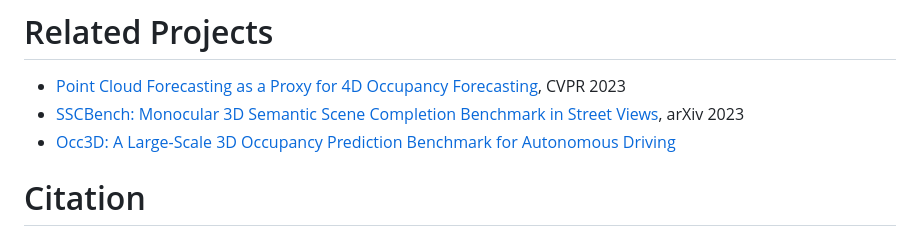
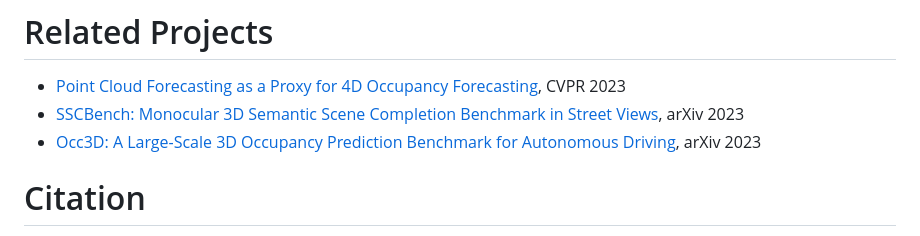
Before and after one commit to ai4ce/Occ4cast, a Markdown page: README.md, the part around the change. GitHub-like rendering.

```diff
--- a/README.md
+++ b/README.md
@@ -46,7 +46,7 @@ bash run_train.sh
 # Related Projects
 * [Point Cloud Forecasting as a Proxy for 4D Occupancy Forecasting](https://github.com/tarashakhurana/4d-occ-forecasting), CVPR 2023
 * [SSCBench: Monocular 3D Semantic Scene Completion Benchmark in Street Views](https://github.com/ai4ce/SSCBench), arXiv 2023
-* [Occ3D: A Large-Scale 3D Occupancy Prediction Benchmark for Autonomous Driving](https://github.com/Tsinghua-MARS-Lab/Occ3D)
+* [Occ3D: A Large-Scale 3D Occupancy Prediction Benchmark for Autonomous Driving](https://github.com/Tsinghua-MARS-Lab/Occ3D), arXiv 2023
 
 # Citation
 If you find our work useful in your research, please consider citing:
```
